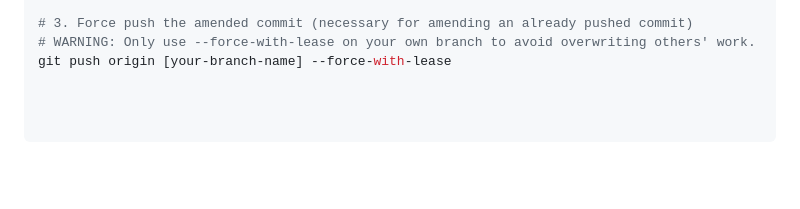
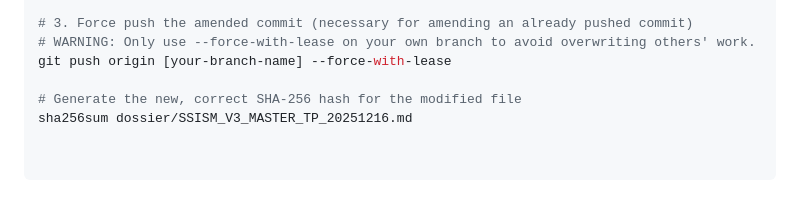
Before and after one commit to UIngarsoe/-SSISM_DISSEMINATION_ENGINE_V1, a Markdown page: dossier/SSISM_V3_MASTER_TP_20251216.md, the part around the change. Drawn GitHub-style; blank space fills up the shorter version.

Commit message:
Update SSISM_V3_MASTER_TP_20251216.md
# Generate the new, correct SHA-256 hash for the modified file
sha256sum dossier/SSISM_V3_MASTER_TP_20251216.md

```diff
--- a/dossier/SSISM_V3_MASTER_TP_20251216.md
+++ b/dossier/SSISM_V3_MASTER_TP_20251216.md
@@ -129,3 +129,6 @@ git commit --amend -m 'FEAT: Final Master Upload | CHINA-MYITSONE-DEC2025-V1 HLP
 # 3. Force push the amended commit (necessary for amending an already pushed commit)
 # WARNING: Only use --force-with-lease on your own branch to avoid overwriting others' work.
 git push origin [your-branch-name] --force-with-lease
+
+# Generate the new, correct SHA-256 hash for the modified file
+sha256sum dossier/SSISM_V3_MASTER_TP_20251216.md
```
